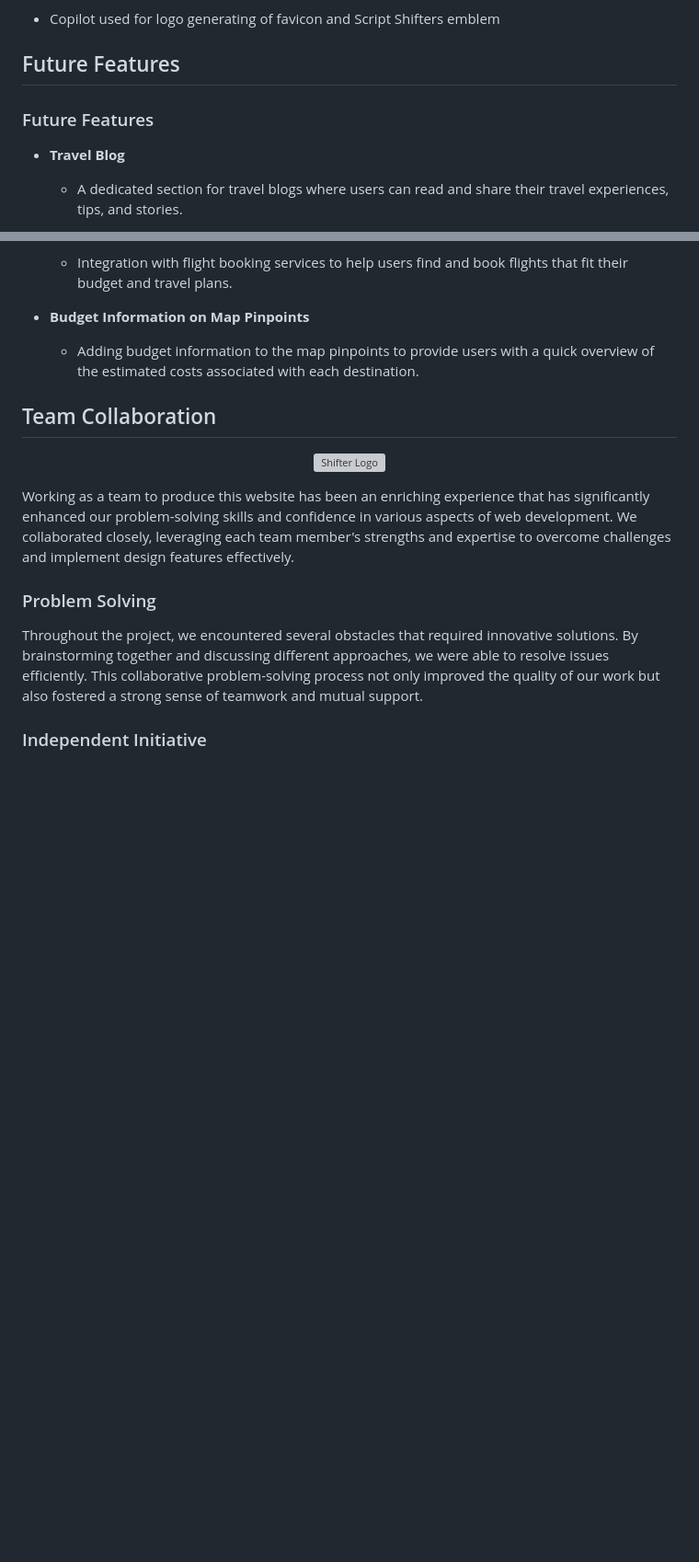
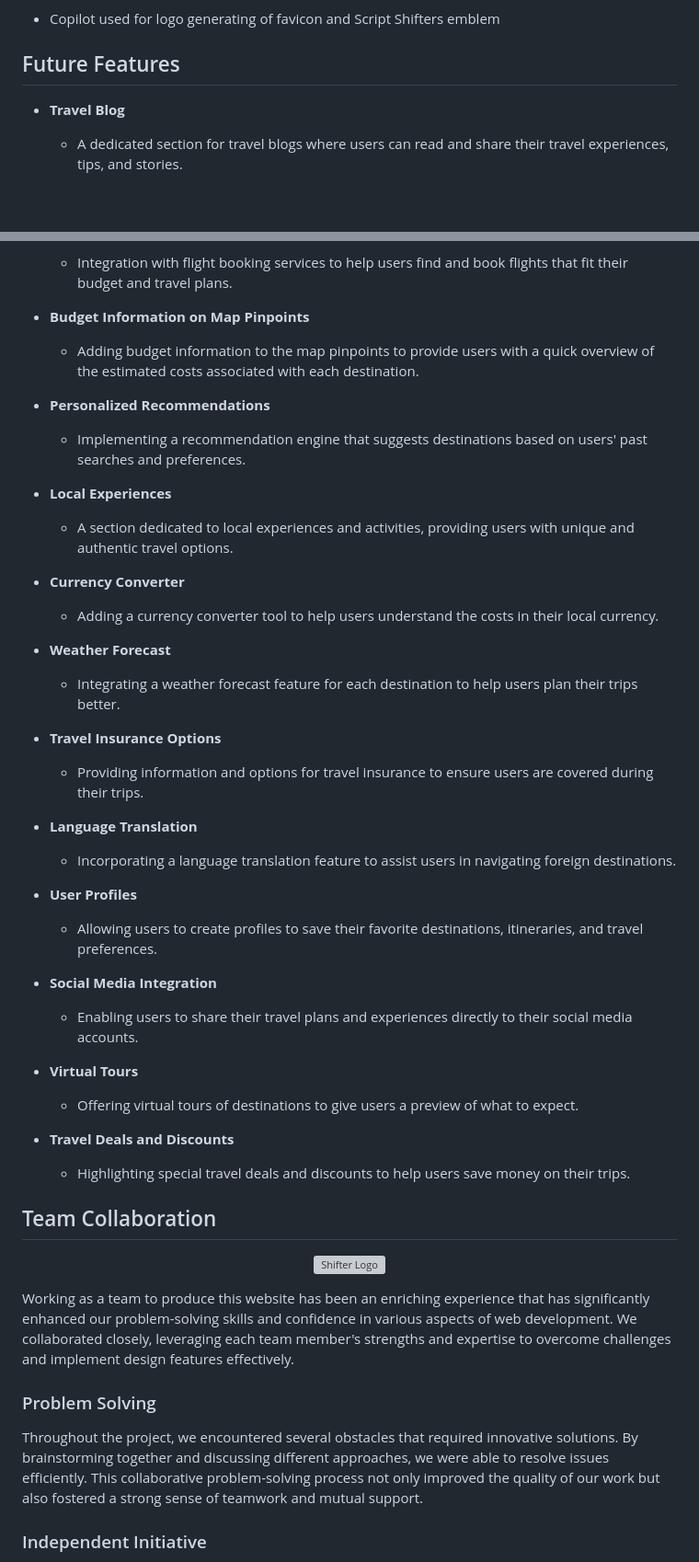
Before and after one commit to stephanieangelokagua/wanderoo_guru, a Markdown page: README.md, 2 parts joined by grey strips. Shown at 92% size. Rendered like a GitHub page; blank space fills up the shorter version; grey boxes are pictures that could not be loaded.

Commit message:
readme update - future features

```diff
--- a/README.md
+++ b/README.md
@@ -296,9 +296,6 @@ GitHub was used to deploy the website. These were the steps taken to acheive thi
 <a id="future-features"></a>
 ## Future Features
 
-
-### Future Features
-
 - **Travel Blog**
     - A dedicated section for travel blogs where users can read and share their travel experiences, tips, and stories.
 
@@ -314,6 +311,36 @@ GitHub was used to deploy the website. These were the steps taken to acheive thi
 - **Budget Information on Map Pinpoints**
     - Adding budget information to the map pinpoints to provide users with a quick overview of the estimated costs associated with each destination.
 
+- **Personalized Recommendations**
+
+    - Implementing a recommendation engine that suggests destinations based on users' past searches and preferences.
+
+- **Local Experiences**
+    - A section dedicated to local experiences and activities, providing users with unique and authentic travel options.
+
+- **Currency Converter**
+    - Adding a currency converter tool to help users understand the costs in their local currency.
+
+- **Weather Forecast**
+    - Integrating a weather forecast feature for each destination to help users plan their trips better.
+
+- **Travel Insurance Options**
+    - Providing information and options for travel insurance to ensure users are covered during their trips.
+
+- **Language Translation**
+    - Incorporating a language translation feature to assist users in navigating foreign destinations.
+
+- **User Profiles**
+    - Allowing users to create profiles to save their favorite destinations, itineraries, and travel preferences.
+
+- **Social Media Integration**
+    - Enabling users to share their travel plans and experiences directly to their social media accounts.
+
+- **Virtual Tours**
+    - Offering virtual tours of destinations to give users a preview of what to expect.
+
+- **Travel Deals and Discounts**
+    - Highlighting special travel deals and discounts to help users save money on their trips.
 
 ## Team Collaboration
 <p align="center">
```
